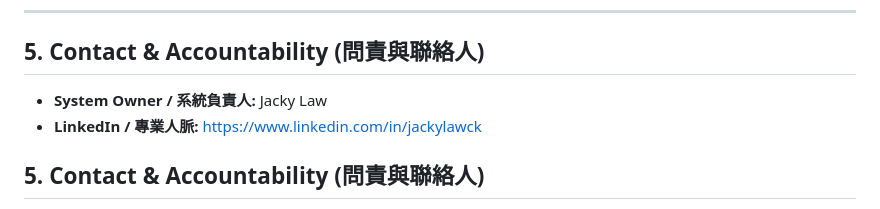
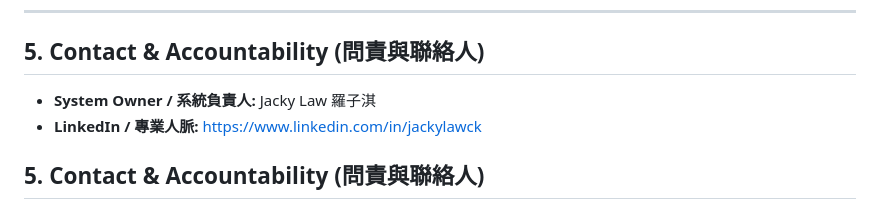
Before and after one commit to jackylawck/hk-dpo-ai-governance, a Markdown page: MODEL_CARD.md, the part around the change. Rendered like a GitHub page.

Commit message:
Update system owner's name in MODEL_CARD.md

```diff
--- a/MODEL_CARD.md
+++ b/MODEL_CARD.md
@@ -44,7 +44,7 @@
 
 ## 5. Contact & Accountability (問責與聯絡人)
 
-* **System Owner / 系統負責人:** Jacky Law
+* **System Owner / 系統負責人:** Jacky Law 羅子淇
 * **LinkedIn / 專業人脈:** [https://www.linkedin.com/in/jackylawck](https://www.linkedin.com/in/jackylawck)
 
 ## 5. Contact & Accountability (問責與聯絡人)
```
